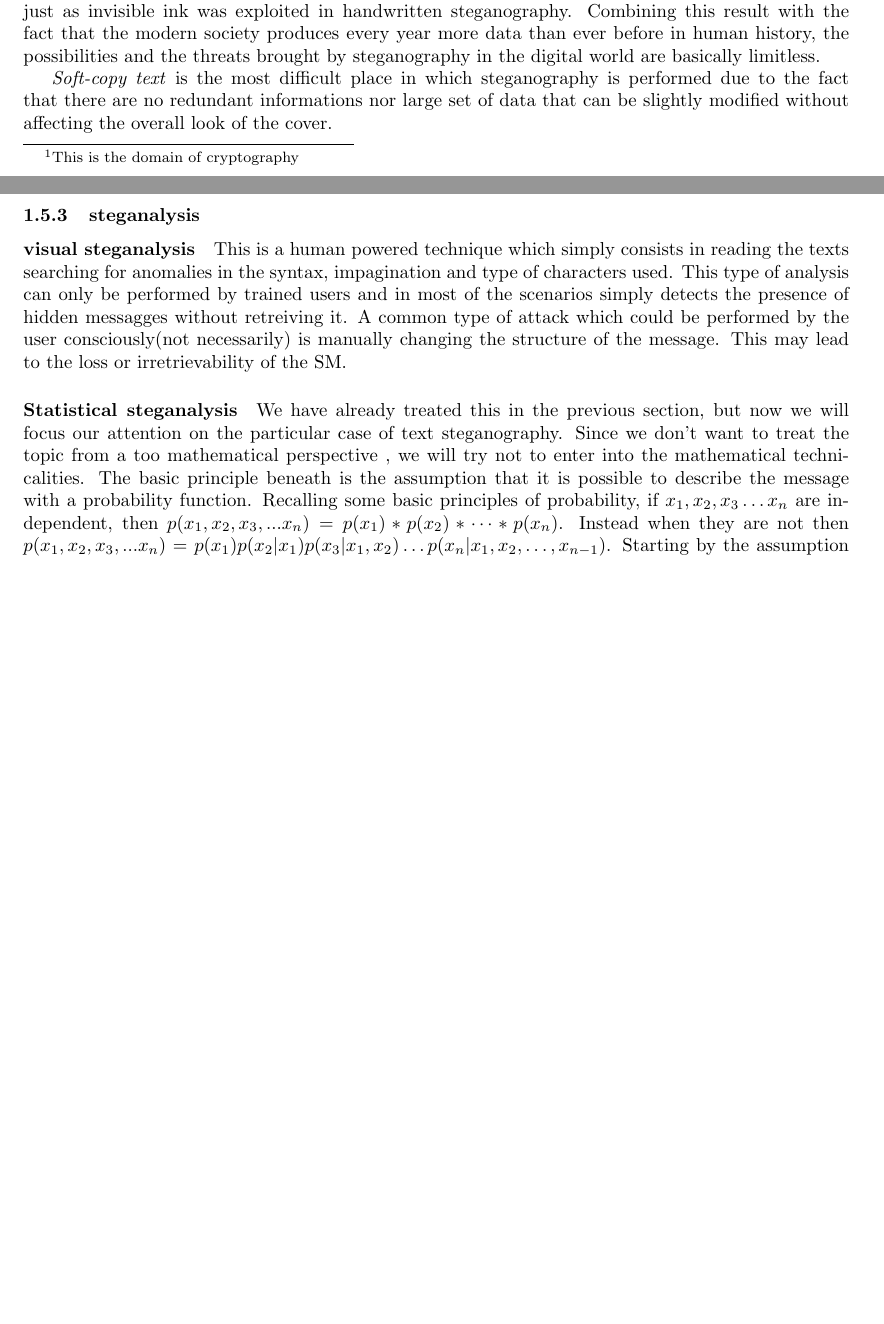
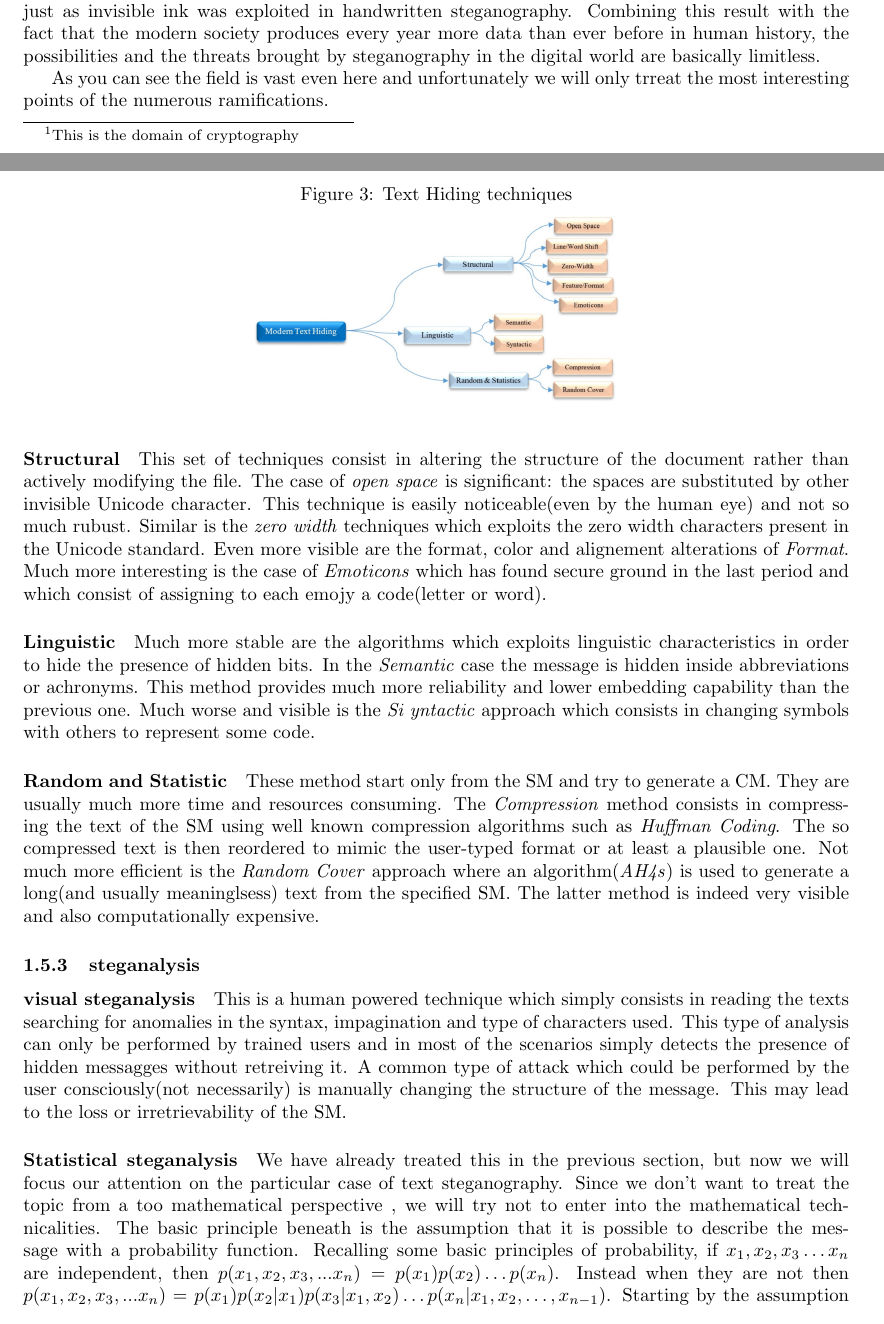
Before and after one commit to fraimparato/steganalysis, a LaTeX document (report/sections/03_Steganalysis/03_Steganalysis.tex): two parts of pages 4 and 5 of 7 before the commit and two parts of pages 4 and 5 of 8 after it, joined at a grey line, cut so that both start at the same text, the shorter picture padded with empty space. Compiled offline with pdfLaTeX.

Commit message:
finished part on text

```diff
--- a/report/sections/03_Steganalysis/03_Steganalysis.tex
+++ b/report/sections/03_Steganalysis/03_Steganalysis.tex
@@ -232,10 +232,28 @@
     The number of "invisible" characters introduced by the Unicode standardization can be exploited by steganographic algorithms just as invisible ink was exploited in handwritten steganography.
     Combining this result with the fact that the modern society produces every year more data than ever before in human history, the possibilities and the threats brought by steganography in the digital world are basically limitless.
 
-    \emph{Soft-copy text} is the most difficult place in which steganography is
-    performed due to the fact that there are no redundant informations nor large
-    set of data that can be slightly modified without affecting the overall look
-    of the cover.
+    \begin{figure}[h]
+        \centering
+        \caption{Text Hiding techniques}
+        \includegraphics[scale=0.45]{text_hiding.png}
+    \end{figure}
+
+    As you can see the field is vast even here and unfortunately we will only trreat the most interesting points of the numerous ramifications.
+
+    \paragraph{Structural}
+    This set of techniques consist in altering the structure of the document rather than actively modifying the file. The case of \emph{open space} is significant: the spaces are substituted by other
+    invisible Unicode character. This technique is easily noticeable(even by the human eye) and not so much rubust. Similar is the \emph{zero width} techniques which exploits the zero width characters present in the Unicode standard.
+    Even more visible are the format, color and alignement alterations of \emph{Format}. Much more interesting is the case of \emph{Emoticons} which has found secure ground in the last period and which consist of assigning to each emojy a code(letter or word).
+
+    \paragraph{Linguistic}
+    Much more stable are the algorithms which exploits linguistic characteristics in order to hide the presence of hidden bits. In the \emph{Semantic} case the message is hidden inside
+    abbreviations or achronyms. This method provides much more reliability and lower embedding capability than the previous one. Much worse and visible is the \emph{Si
+yntactic} approach which consists in changing symbols with others to represent some code.
+
+    \paragraph{Random and Statistic}
+    These method start only from the SM and try to generate a CM. They are usually much more time and resources consuming. The \emph{Compression} method consists in compressing the
+    text of the SM using well known compression algorithms such as \emph{Huffman Coding}. The so compressed text is then reordered to mimic the user-typed format or at least a plausible one.
+    Not much more efficient is the \emph{Random Cover} approach where an algorithm(\emph{AH4s}) is used to generate a long(and usually meaninglsess) text from the specified SM. The latter method is indeed very visible and also computationally expensive.
 
     \subsubsection{steganalysis}
 
@@ -248,7 +266,7 @@
     We have already treated this in the previous section, but now we will focus our attention on the particular case of text steganography.
     Since we don't want to treat the topic from a too mathematical perspective , we will try not to enter into the mathematical technicalities. The basic principle beneath is the assumption
     that it is possible to describe the message with a probability function.
-    Recalling some basic principles of probability, if $ x_1, x_2, x_3 \dots x_n $ are independent, then $ p(x_1, x_2, x_3, ... x_n) = p(x_1) * p(x_2) * \dots * p(x_n)$.
+    Recalling some basic principles of probability, if $ x_1, x_2, x_3 \dots x_n $ are independent, then $ p(x_1, x_2, x_3, ... x_n) = p(x_1) p(x_2) \dots p(x_n)$.
     Instead when they are not then $ p(x_1, x_2, x_3, ... x_n) = p(x_1) p(x_2 | x_1) p(x_3 | x_1, x_2) \dots p(x_n | x_1, x_2, \dots, x_{n-1})$. Starting by the assumption that written text follows a logic schema and thus that words are interdependently related, then by computing the probability function
     of the text and comparing it to the one of the \emph{stego-message}(assumed to be perturbed by steganography) we can detect the presence of steganography in the text.
     This tells us that in theory is possible to detect whether a sequence of characters follows a specific pattern or not,
```
Also changed, not shown: assets/text_hiding.png (added).
